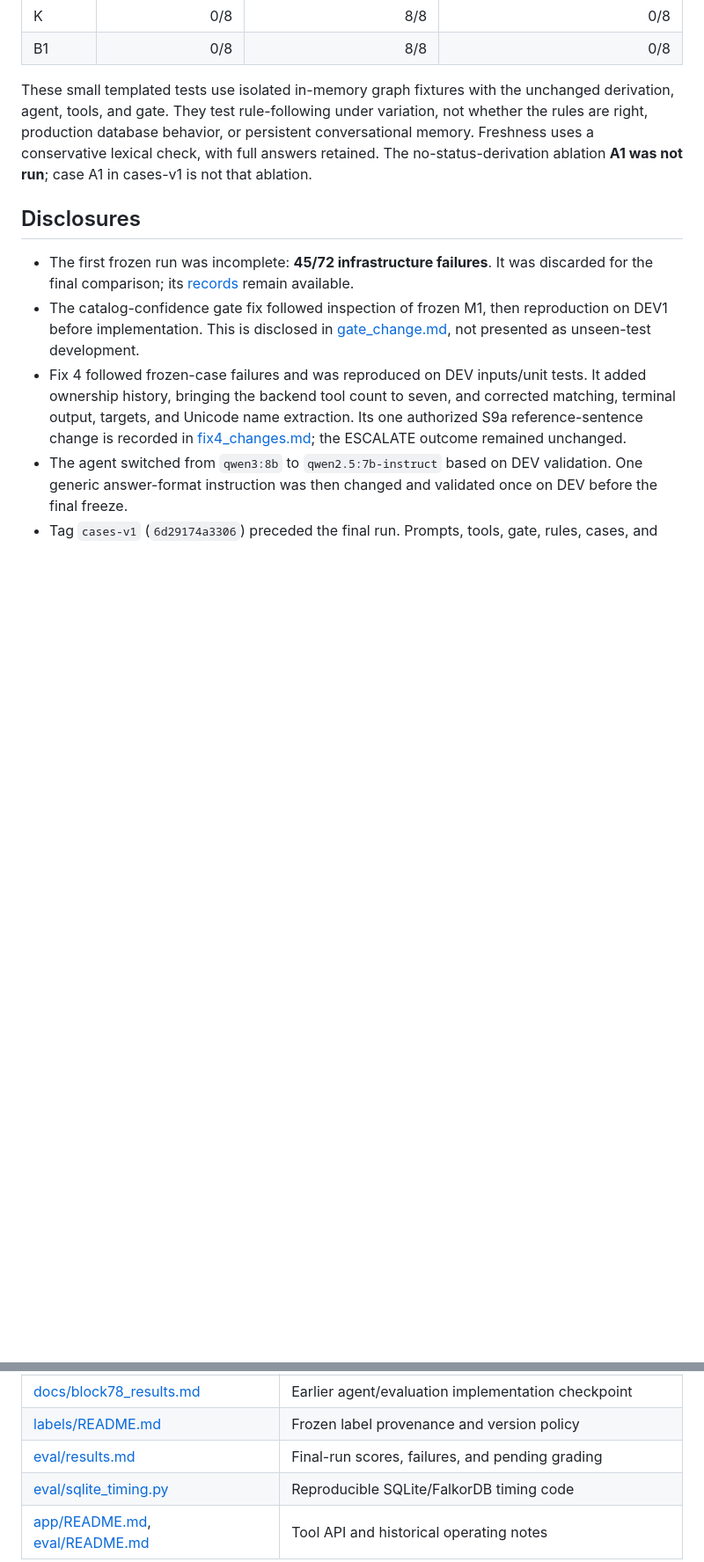
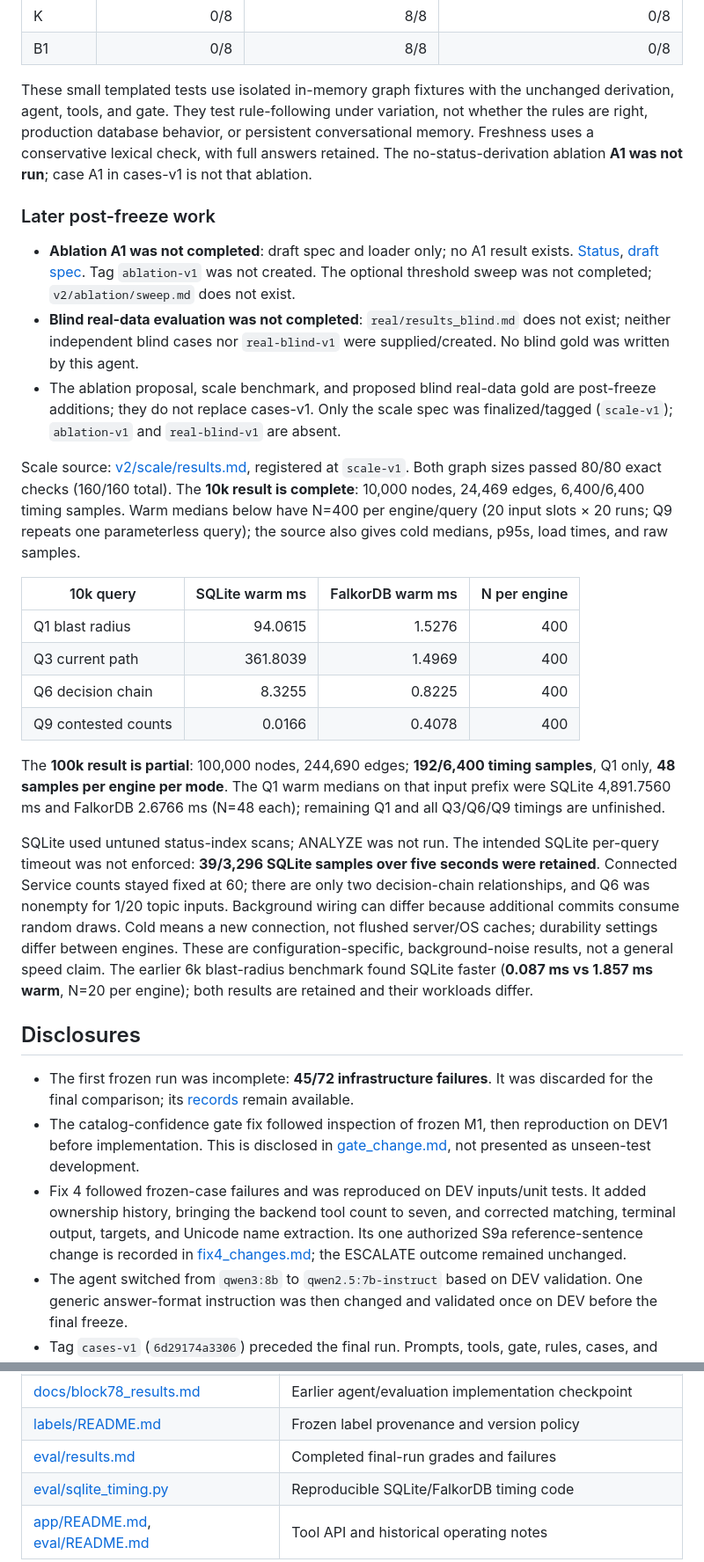
Before and after one commit to sohamsssssssssssssssss/Graph-Hacks-Context-for-AI-Agents, a Markdown page: README.md, 2 parts joined by grey strips. Shown at 88% size. GitHub-like rendering; blank space fills up the shorter version.

Commit message:
final README results and local setup corrections

```diff
--- a/README.md
+++ b/README.md
@@ -170,6 +182,25 @@ The conditional [freshness check](eval/additional/freshness.md) asked ownership
 
 These small templated tests use isolated in-memory graph fixtures with the unchanged derivation, agent, tools, and gate. They test rule-following under variation, not whether the rules are right, production database behavior, or persistent conversational memory. Freshness uses a conservative lexical check, with full answers retained. The no-status-derivation ablation **A1 was not run**; case A1 in cases-v1 is not that ablation.
 
+### Later post-freeze work
+
+- **Ablation A1 was not completed**: draft spec and loader only; no A1 result exists. [Status](v2/ablation/STATUS.md), [draft spec](v2/ablation/SPEC.md). Tag `ablation-v1` was not created. The optional threshold sweep was not completed; `v2/ablation/sweep.md` does not exist.
+- **Blind real-data evaluation was not completed**: `real/results_blind.md` does not exist; neither independent blind cases nor `real-blind-v1` were supplied/created. No blind gold was written by this agent.
+- The ablation proposal, scale benchmark, and proposed blind real-data gold are post-freeze additions; they do not replace cases-v1. Only the scale spec was finalized/tagged (`scale-v1`); `ablation-v1` and `real-blind-v1` are absent.
+
+Scale source: [v2/scale/results.md](v2/scale/results.md), registered at `scale-v1`. Both graph sizes passed 80/80 exact checks (160/160 total). The **10k result is complete**: 10,000 nodes, 24,469 edges, 6,400/6,400 timing samples. Warm medians below have N=400 per engine/query (20 input slots × 20 runs; Q9 repeats one parameterless query); the source also gives cold medians, p95s, load times, and raw samples.
+
+| 10k query | SQLite warm ms | FalkorDB warm ms | N per engine |
+| --- | ---: | ---: | ---: |
+| Q1 blast radius | 94.0615 | 1.5276 | 400 |
+| Q3 current path | 361.8039 | 1.4969 | 400 |
+| Q6 decision chain | 8.3255 | 0.8225 | 400 |
+| Q9 contested counts | 0.0166 | 0.4078 | 400 |
+
+The **100k result is partial**: 100,000 nodes, 244,690 edges; **192/6,400 timing samples**, Q1 only, **48 samples per engine per mode**. The Q1 warm medians on that input prefix were SQLite 4,891.7560 ms and FalkorDB 2.6766 ms (N=48 each); remaining Q1 and all Q3/Q6/Q9 timings are unfinished.
+
+SQLite used untuned status-index scans; ANALYZE was not run. The intended SQLite per-query timeout was not enforced: **39/3,296 SQLite samples over five seconds were retained**. Connected Service counts stayed fixed at 60; there are only two decision-chain relationships, and Q6 was nonempty for 1/20 topic inputs. Background wiring can differ because additional commits consume random draws. Cold means a new connection, not flushed server/OS caches; durability settings differ between engines. These are configuration-specific, background-noise results, not a general speed claim. The earlier 6k blast-radius benchmark found SQLite faster (**0.087 ms vs 1.857 ms warm**, N=20 per engine); both results are retained and their workloads differ.
+
 ## Disclosures
 
 - The first frozen run was incomplete: **45/72 infrastructure failures**. It was discarded for the final comparison; its [records](eval/run_records.jsonl) remain available.
@@ -200,7 +231,7 @@ VIDEO_LINK_TODO
 | [docs/block5_results.md](docs/block5_results.md) | Tools, gate, MCP, and applied DB derivation |
 | [docs/block78_results.md](docs/block78_results.md) | Earlier agent/evaluation implementation checkpoint |
 | [labels/README.md](labels/README.md) | Frozen label provenance and version policy |
-| [eval/results.md](eval/results.md) | Final-run scores, failures, and pending grading |
+| [eval/results.md](eval/results.md) | Completed final-run grades and failures |
 | [eval/sqlite_timing.py](eval/sqlite_timing.py) | Reproducible SQLite/FalkorDB timing code |
 | [app/README.md](app/README.md), [eval/README.md](eval/README.md) | Tool API and historical operating notes |
 
```
Also changed, not shown: other parts of README.md (+38 -18 lines).
